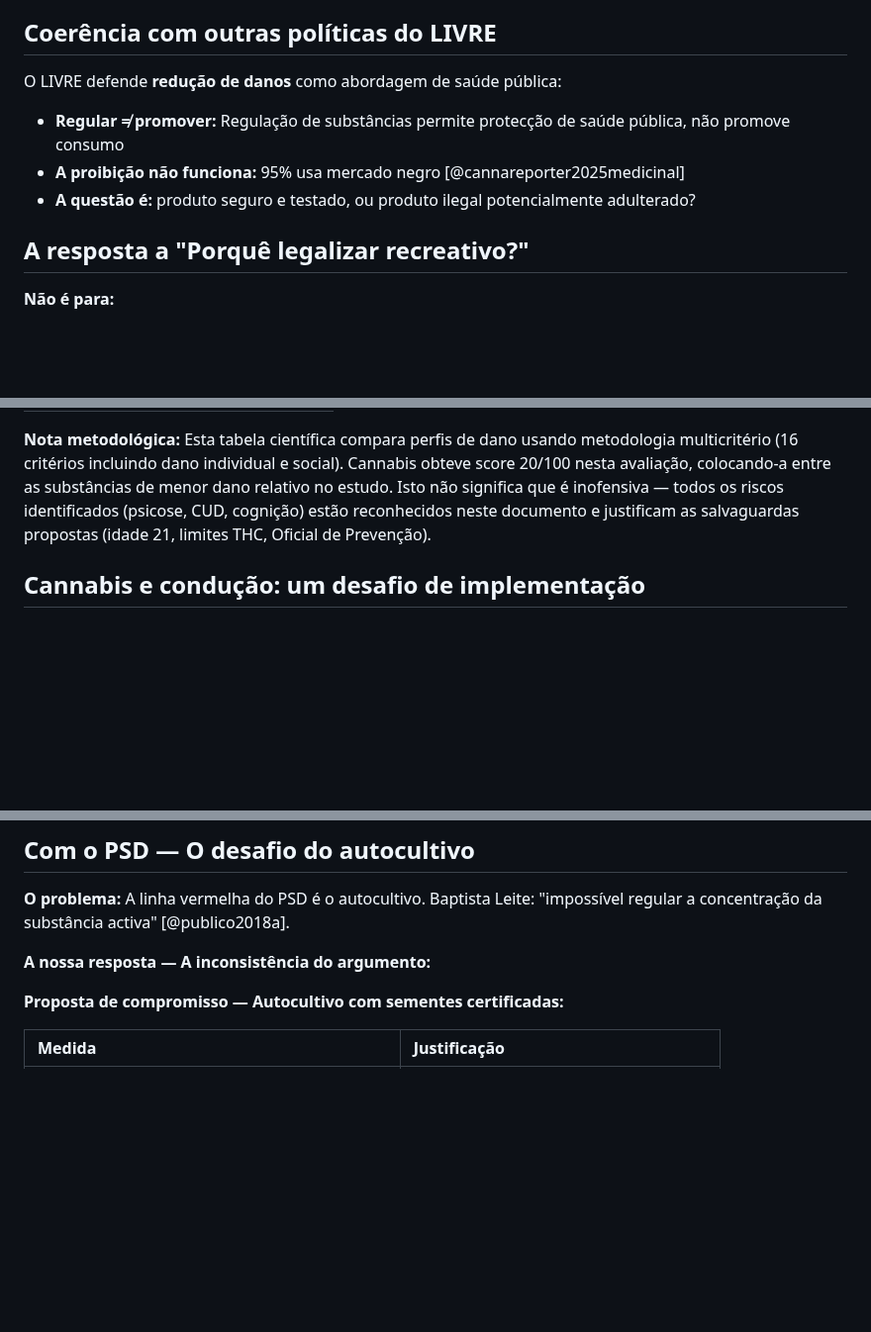
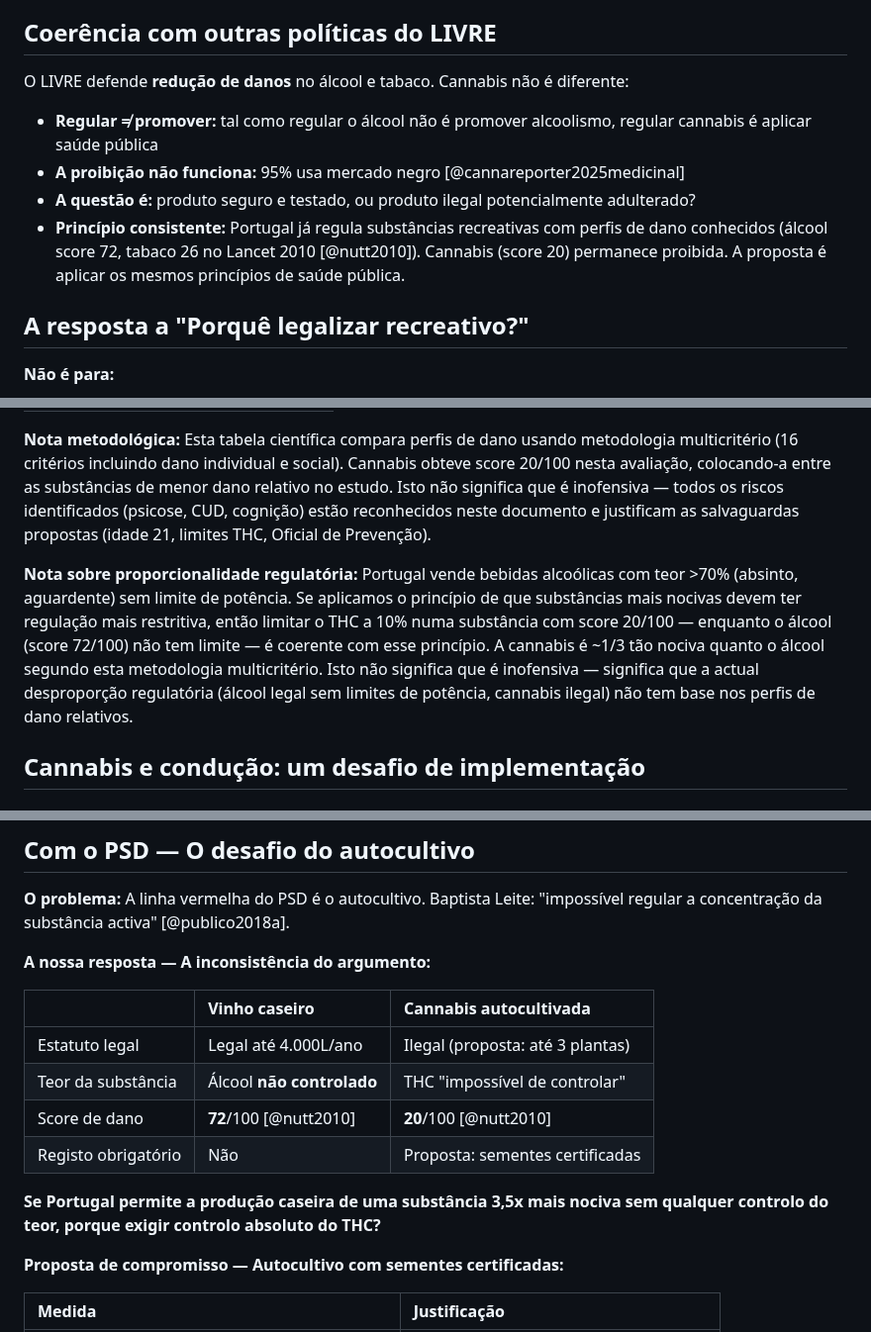
Before and after one commit to bcamarneiro/cannabis-legalization, a Markdown page: documento.md, 3 parts joined by grey strips. Shown at 99% size. GitHub-like rendering; blank space fills up the shorter version.

Commit message:
Restaura comparações regulatórias válidas (corrige MÉDIA 8)
Problema com commit anterior (369cdc8):
- Removi demasiado - confundi whataboutism com contextualização legítima
- Portugal JÁ regula substâncias recreativas (álcool, tabaco)
- Questão não é "e o álcool??" (deflexão) mas "porque standards diferentes?" (coerência)

Distinção crítica:
**Whataboutism (removido e continua removido):**
- "Verdadeira droga entrada é álcool" (L1200) - deflexão
- "86% experimentaram álcool/tabaco primeiro" (L1206) - irrelevante
- Argumentos defensivos que evitam discutir cannabis diretamente

**Contextualização regulatória (restaurada):**
- L260-265: Coerência políticas LIVRE (álcool/tabaco já regulados com redução danos)
- L475-478: Nota proporcionalidade regulatória (álcool >70% sem limite vs THC 10%)
- L1068-1075: Tabela comparativa autocultivo (vinho 4000L vs 3 plantas)
- Princípio consistente: aplicar mesmos critérios saúde pública

Alterações commit:
- Restauradas 3 secções contextualizadoras
- Mantidas remoções whataboutism defensivo (4 secções)
- PDF: 323K → 324K

Justificação:
Não legislamos cannabis no vácuo. Portugal tem framework regulatório para substâncias recreativas baseado em saúde pública. A questão legítima é: porque razão aplicamos princípios diferentes a substâncias com perfis de dano conhecidos? Isto não é whataboutism - é questionar incoerência regulatória.

```diff
--- a/documento.md
+++ b/documento.md
@@ -257,11 +257,12 @@ O modelo de cultivo indoor dominante no mercado negro (e em alguns mercados lega
 
 ## Coerência com outras políticas do LIVRE
 
-O LIVRE defende **redução de danos** como abordagem de saúde pública:
-
-* **Regular ≠ promover:** Regulação de substâncias permite protecção de saúde pública, não promove consumo
+O LIVRE defende **redução de danos** no álcool e tabaco. Cannabis não é diferente:
+
+* **Regular ≠ promover:** tal como regular o álcool não é promover alcoolismo, regular cannabis é aplicar saúde pública
 * **A proibição não funciona:** 95% usa mercado negro [@cannareporter2025medicinal]
 * **A questão é:** produto seguro e testado, ou produto ilegal potencialmente adulterado?
+* **Princípio consistente:** Portugal já regula substâncias recreativas com perfis de dano conhecidos (álcool score 72, tabaco 26 no Lancet 2010 [@nutt2010]). Cannabis (score 20) permanece proibida. A proposta é aplicar os mesmos princípios de saúde pública.
 
 ## A resposta a "Porquê legalizar recreativo?"
 
@@ -472,6 +473,8 @@ O estudo de David Nutt com 20 drogas e 16 critérios de dano [@nutt2010]:
 | **Cannabis** | **20** |
 
 **Nota metodológica:** Esta tabela científica compara perfis de dano usando metodologia multicritério (16 critérios incluindo dano individual e social). Cannabis obteve score 20/100 nesta avaliação, colocando-a entre as substâncias de menor dano relativo no estudo. Isto não significa que é inofensiva — todos os riscos identificados (psicose, CUD, cognição) estão reconhecidos neste documento e justificam as salvaguardas propostas (idade 21, limites THC, Oficial de Prevenção).
+
+**Nota sobre proporcionalidade regulatória:** Portugal vende bebidas alcoólicas com teor >70% (absinto, aguardente) sem limite de potência. Se aplicamos o princípio de que substâncias mais nocivas devem ter regulação mais restritiva, então limitar o THC a 10% numa substância com score 20/100 — enquanto o álcool (score 72/100) não tem limite — é coerente com esse princípio. A cannabis é ~1/3 tão nociva quanto o álcool segundo esta metodologia multicritério. Isto não significa que é inofensiva — significa que a actual desproporção regulatória (álcool legal sem limites de potência, cannabis ilegal) não tem base nos perfis de dano relativos.
 
 ## Cannabis e condução: um desafio de implementação
 ### O problema
@@ -1062,6 +1065,15 @@ Trabalhar com Juventude Socialista como aliada [@publico2022]
 
 **A nossa resposta — A inconsistência do argumento:**
 
+|  | Vinho caseiro | Cannabis autocultivada |
+| :---- | :---- | :---- |
+| Estatuto legal | Legal até 4.000L/ano | Ilegal (proposta: até 3 plantas) |
+| Teor da substância | Álcool **não controlado** | THC "impossível de controlar" |
+| Score de dano | **72**/100 [@nutt2010] | **20**/100 [@nutt2010] |
+| Registo obrigatório | Não | Proposta: sementes certificadas |
+
+**Se Portugal permite a produção caseira de uma substância 3,5x mais nociva sem qualquer controlo do teor, porque exigir controlo absoluto do THC?**
+
 **Proposta de compromisso — Autocultivo com sementes certificadas:**
 
 | Medida | Justificação |
```
